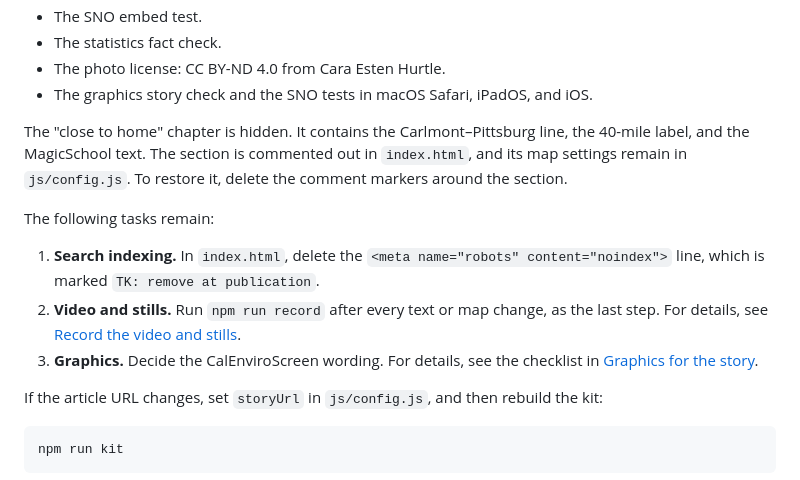
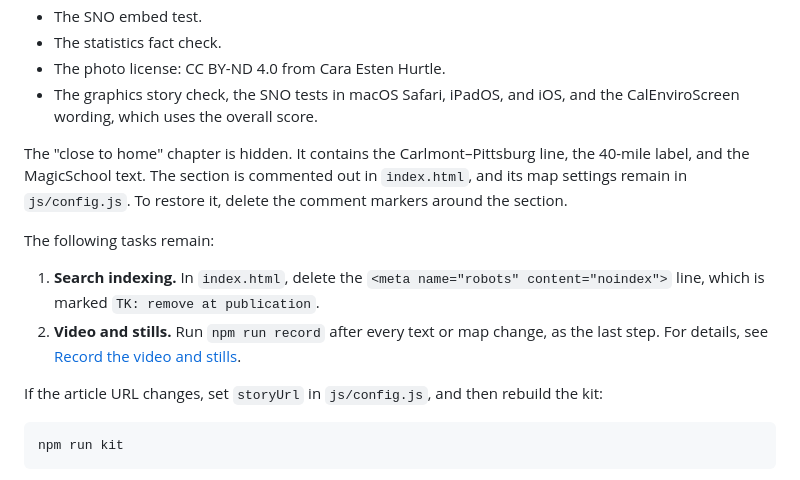
Before and after one commit to maximuskwan/pittsburg-data-center, a Markdown page: README.md, the part around the change. Rendered like a GitHub page.

Commit message:
Settle the CalEnviroScreen wording on the overall score
Co-Authored-By: Claude Opus 5.5 <noreply@anthropic.com>
Claude-Session: https://claude.ai/code/session_016Gic3cmaLYJBQhuiZXYUA5

```diff
--- a/README.md
+++ b/README.md
@@ -99,7 +99,7 @@ The following work is complete and on `main`:
 - The SNO embed test.
 - The statistics fact check.
 - The photo license: CC BY-ND 4.0 from Cara Esten Hurtle.
-- The graphics story check and the SNO tests in macOS Safari, iPadOS, and iOS.
+- The graphics story check, the SNO tests in macOS Safari, iPadOS, and iOS, and the CalEnviroScreen wording, which uses the overall score.
 
 The "close to home" chapter is hidden. It contains the Carlmont–Pittsburg line, the 40-mile label, and the MagicSchool text. The section is commented out in `index.html`, and its map settings remain in `js/config.js`. To restore it, delete the comment markers around the section.
 
@@ -107,7 +107,6 @@ The following tasks remain:
 
 1. **Search indexing.** In `index.html`, delete the `<meta name="robots" content="noindex">` line, which is marked `TK: remove at publication`.
 2. **Video and stills.** Run `npm run record` after every text or map change, as the last step. For details, see [Record the video and stills](#record-the-video-and-stills).
-3. **Graphics.** Decide the CalEnviroScreen wording. For details, see the checklist in [Graphics for the story](docs/GRAPHICS.md#check-before-publishing).
 
 If the article URL changes, set `storyUrl` in `js/config.js`, and then rebuild the kit:
 
```
Also changed, not shown: docs/GRAPHICS.md (+2 -1 lines).
